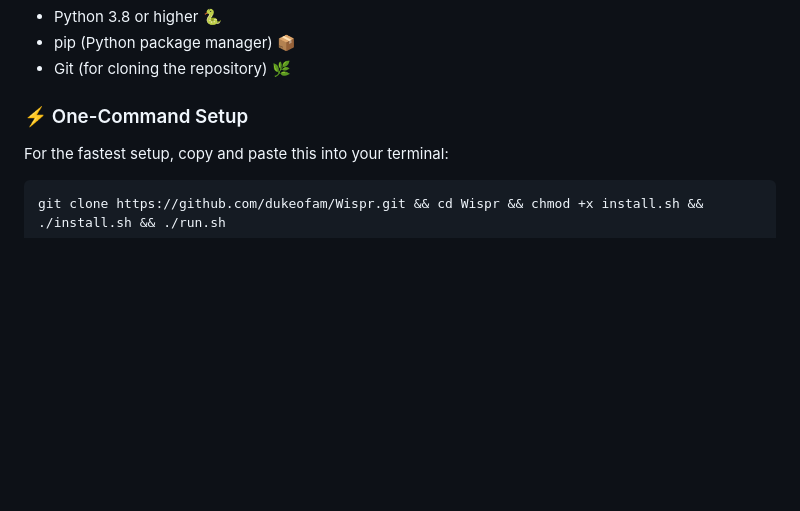
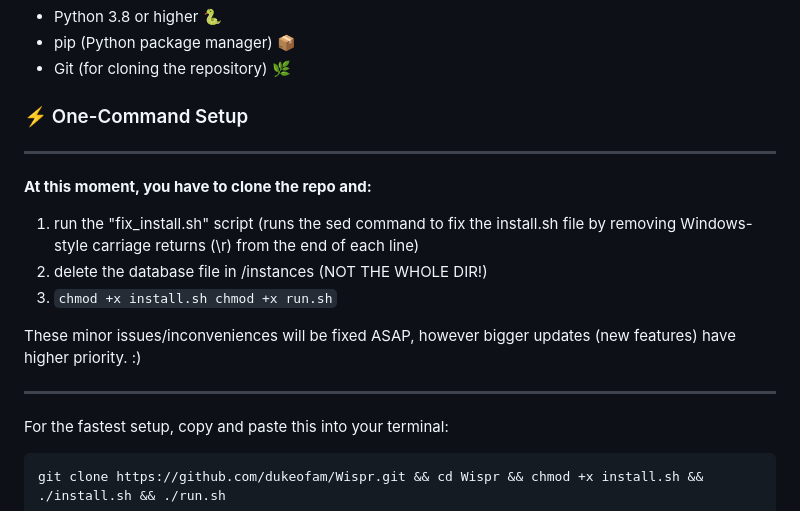
Before and after one commit to dukeofam/Wispr, a Markdown page: README.md, the part around the change. Rendered like a GitHub page; blank space fills up the shorter version.

````diff
--- a/README.md
+++ b/README.md
@@ -29,6 +29,18 @@ A simple, secure Flask-based team collaboration platform featuring chat function
 - Git (for cloning the repository) 🌿
 
 ### ⚡ One-Command Setup
+
+---
+
+**At this moment, you have to clone the repo and:**
+
+1) run the "fix_install.sh" script (runs the sed command to fix the install.sh file by removing Windows-style carriage returns (\r) from the end of each line)
+2) delete the database file in /instances (NOT THE WHOLE DIR!)
+3) ```chmod +x install.sh chmod +x run.sh```
+
+These minor issues/inconveniences will be fixed ASAP, however bigger updates (new features) have higher priority. :)
+
+---
 
 For the fastest setup, copy and paste this into your terminal:
 
````
